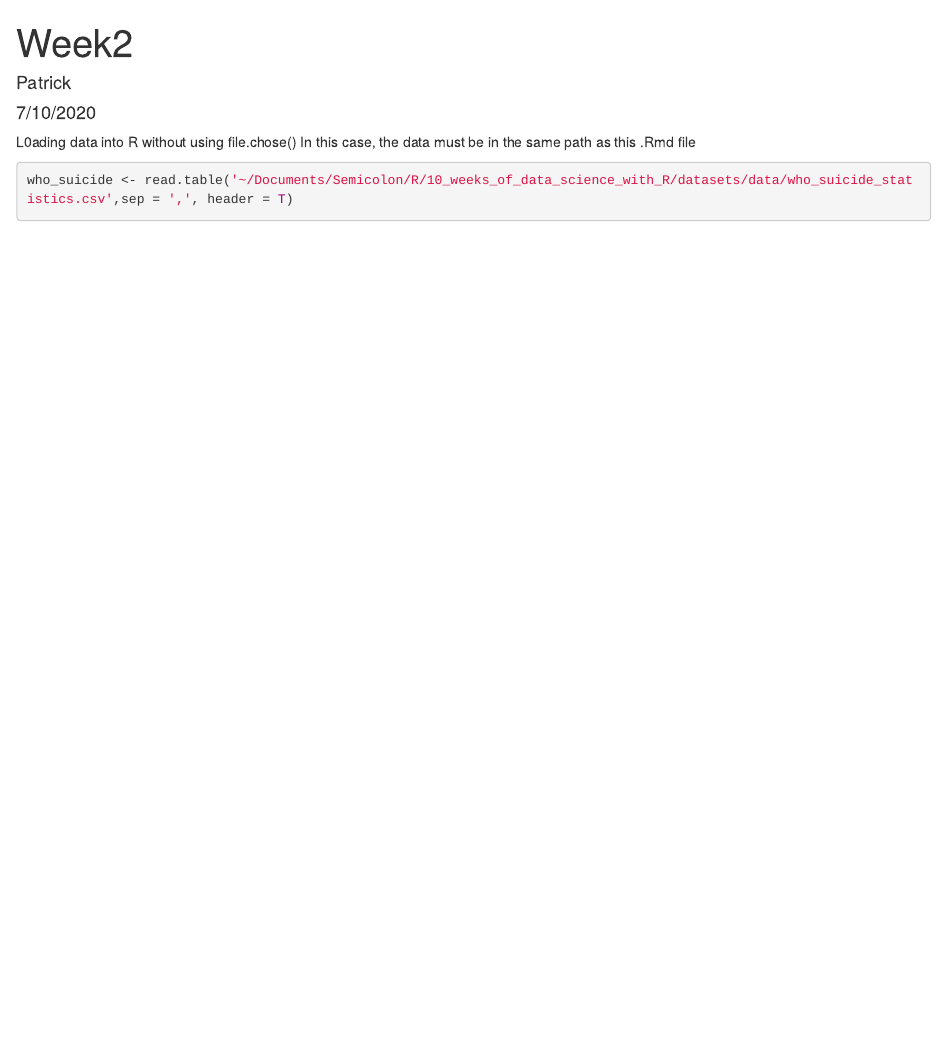
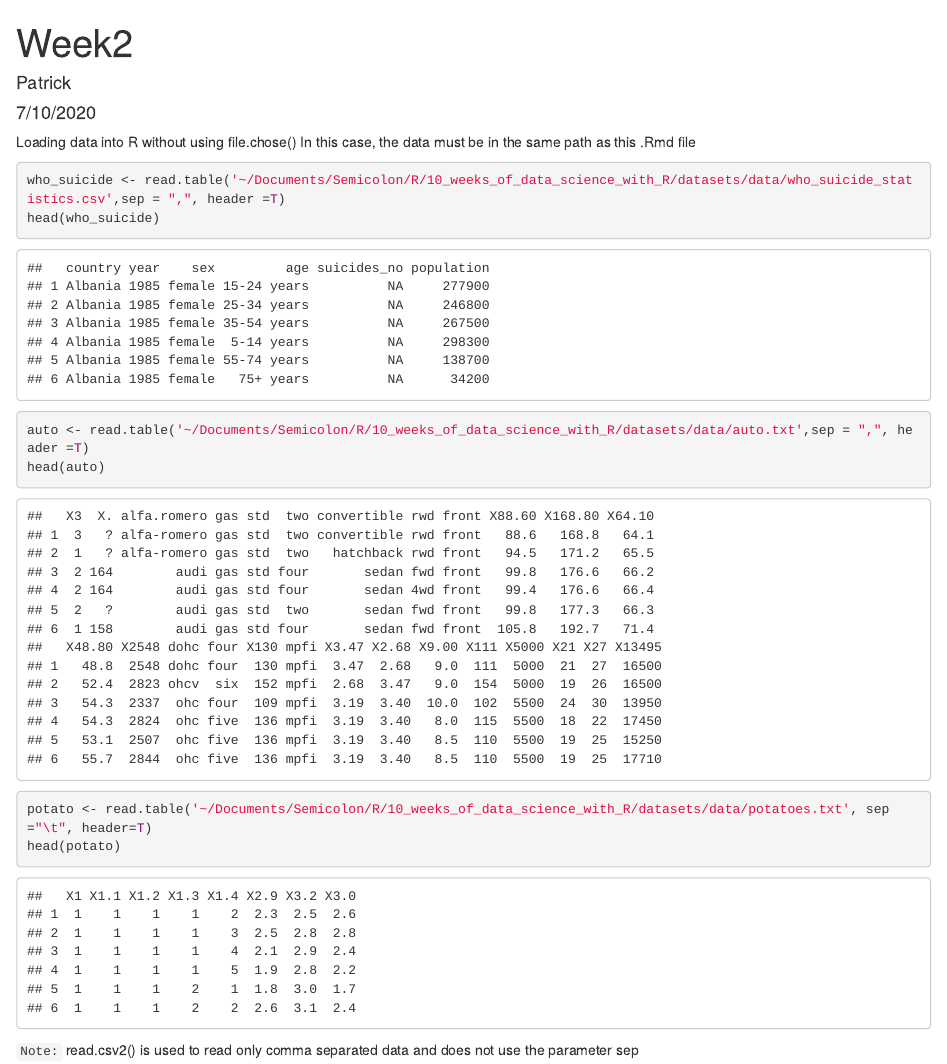
Before and after one commit to Patrick5455/R-for-Data-Science, an R Markdown document (10_weeks_of_data_science_with_R/programs/week_2/Week_2.Rmd): the page in a window 1100 px wide, from its top. Rendered offline with R 4.5, knitr and Pandoc, with nearby package versions.

````diff
--- a/10_weeks_of_data_science_with_R/programs/week_2/Week_2.Rmd
+++ b/10_weeks_of_data_science_with_R/programs/week_2/Week_2.Rmd
@@ -5,10 +5,18 @@
 output: html_document
 ---
 
-L0ading data into R without using file.chose()
+Loading data into R without using file.chose()
 In this case, the data must be in the same path as this .Rmd file
 ```{r}
-
-who_suicide <- read.table('~/Documents/Semicolon/R/10_weeks_of_data_science_with_R/datasets/data/who_suicide_statistics.csv',sep = ',', header = T)
-
+who_suicide <- read.table('~/Documents/Semicolon/R/10_weeks_of_data_science_with_R/datasets/data/who_suicide_statistics.csv',sep = ",", header =T)
+head(who_suicide)
 ```
+```{r}
+auto <- read.table('~/Documents/Semicolon/R/10_weeks_of_data_science_with_R/datasets/data/auto.txt',sep = ",", header =T)
+head(auto)
+```
+```{r}
+potato <- read.table('~/Documents/Semicolon/R/10_weeks_of_data_science_with_R/datasets/data/potatoes.txt', sep="\t", header=T)
+head(potato)
+```
+`Note:` read.csv2() is used to read only comma separated data and does not use the parameter sep
````
